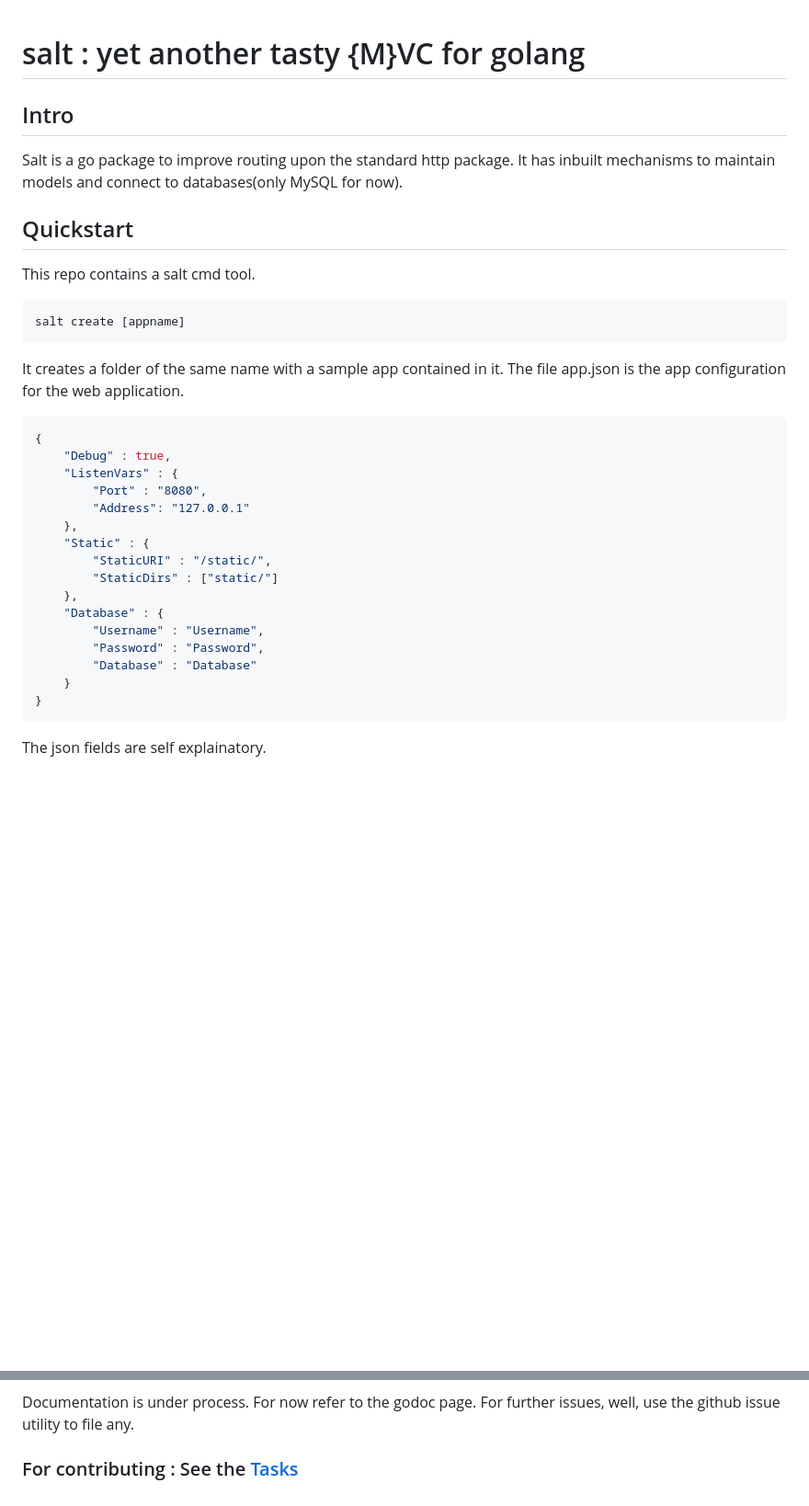
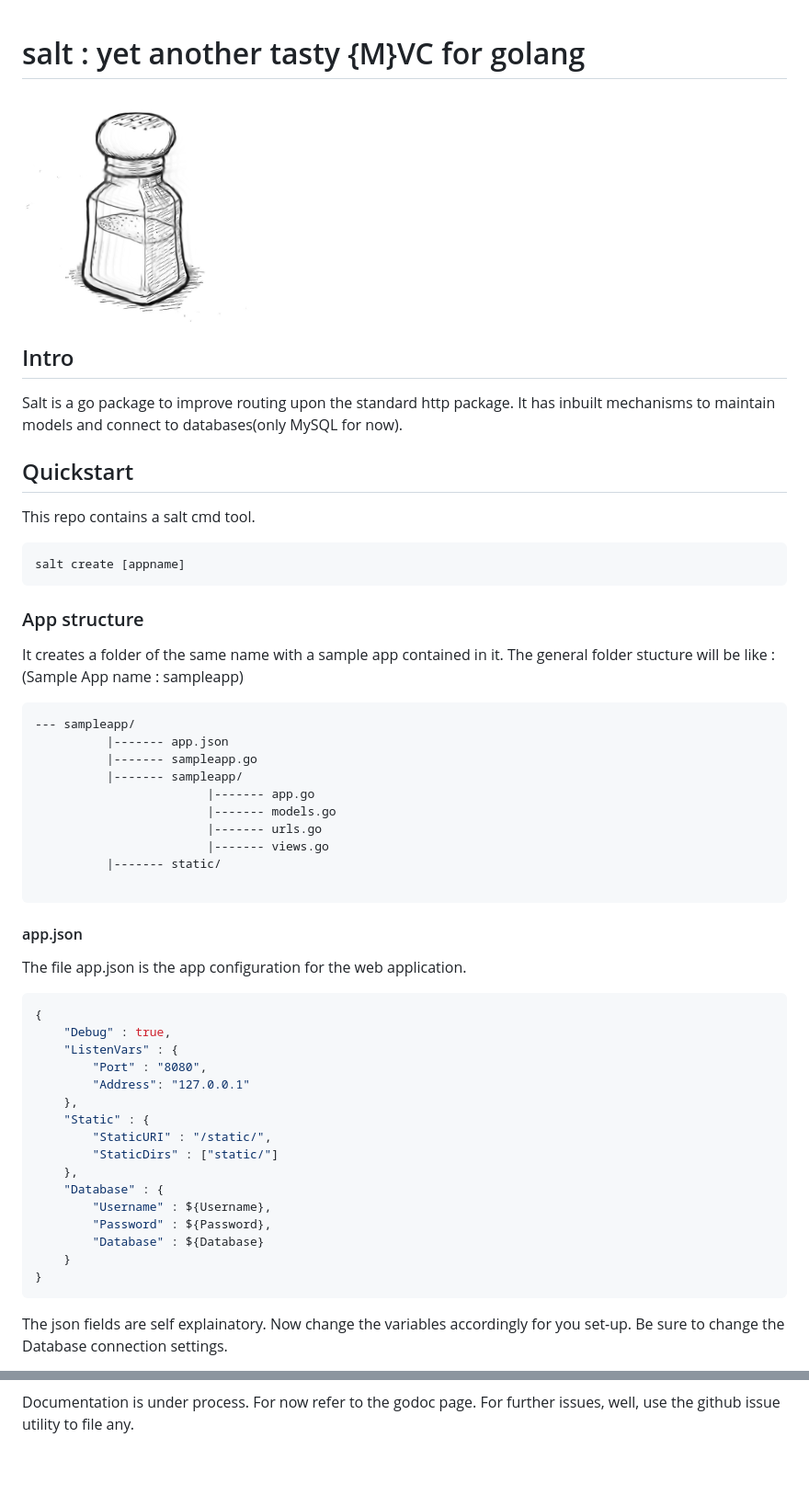
Before and after one commit to aki237/salt, a Markdown page: README.md, 2 parts joined by grey strips. Shown: that part at 92% size. Rendered like a GitHub page; pictures changed too: res/salt.png (added); blank space fills up the shorter version.

Commit message:
Update Readme : added more info about salt app structure        *      Added a salt logo        *      Added a new image to show the default homepage of salt app

````diff
--- a/README.md
+++ b/README.md
@@ -1,5 +1,5 @@
 # salt : yet another tasty {M}VC for golang
-
+![salt](res/salt.png)
 ## Intro
 Salt is a go package to improve routing upon the standard http package. It has inbuilt mechanisms to maintain models and connect to databases(only MySQL for now).
 
@@ -8,8 +8,27 @@ This repo contains a salt cmd tool.
 ```shell
 salt create [appname]
 ```
+
+### App structure
 It creates a folder of the same name with a sample app contained in it.
+The general folder stucture will be like : (Sample App name : sampleapp)
+
+```
+--- sampleapp/
+          |------- app.json
+          |------- sampleapp.go
+     	  |------- sampleapp/
+                        |------- app.go
+                        |------- models.go
+                        |------- urls.go
+                        |------- views.go
+          |------- static/
+
+```
+
+#### app.json
 The file app.json is the app configuration for the web application.
+
 ```json
 {
     "Debug" : true,
@@ -22,11 +41,13 @@ The file app.json is the app configuration for the web application.
         "StaticDirs" : ["static/"]
     },
     "Database" : {
-        "Username" : "Username",
-        "Password" : "Password",
-        "Database" : "Database"
+        "Username" : ${Username},
+        "Password" : ${Password},
+        "Database" : ${Database}
     }
 }
 ```
+
 The json fields are self explainatory.
+Now change the variables accordingly for you set-up. Be sure to change the Database connection settings.
 
@@ -43,2 +96 @@ inside that folder.
 Documentation is under process. For now refer to the godoc page. For further issues, well, use the github issue utility to file any.
-### For contributing : See the [Tasks](TASKS.md)
````
Also changed, not shown: other parts of README.md (+32 -0 lines), 1 other file.
